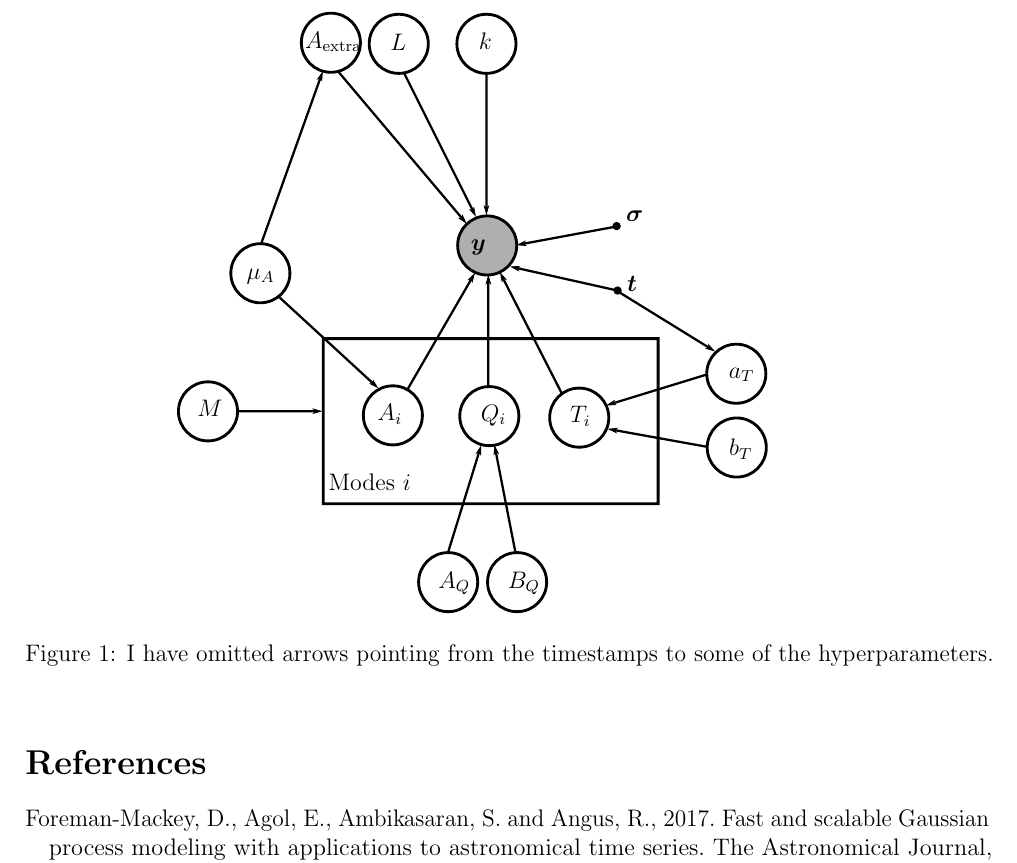
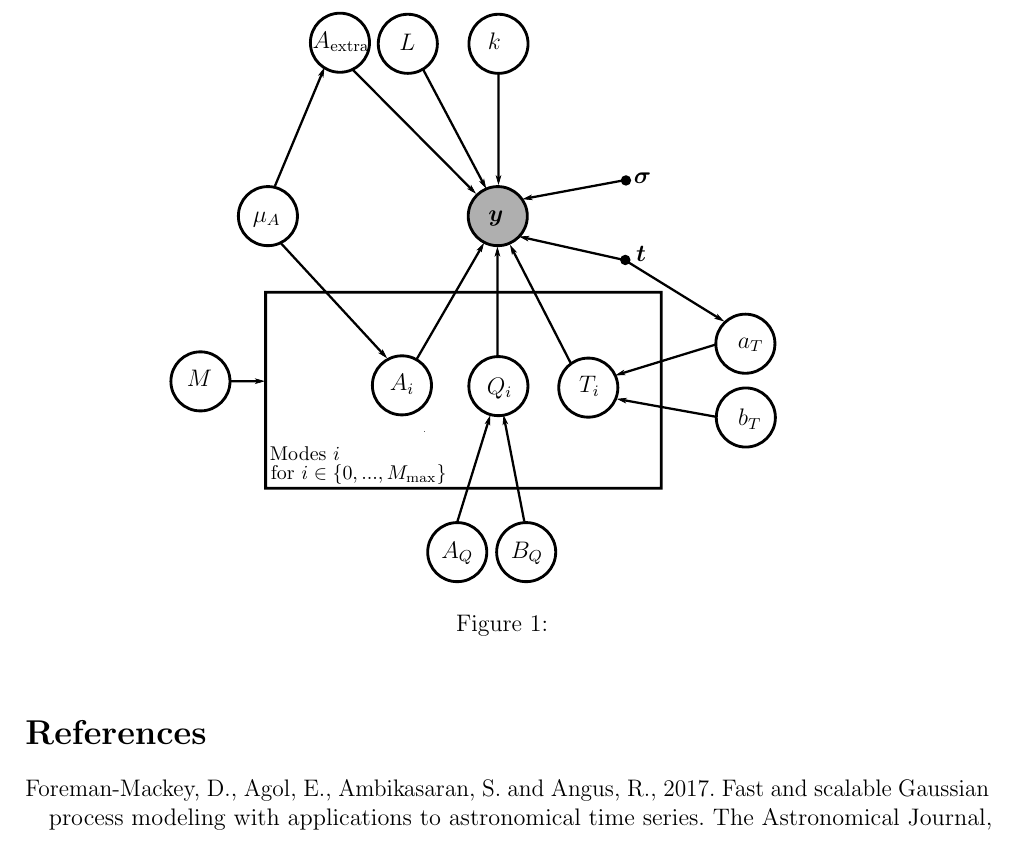
Before and after one commit to eggplantbren/Celery, a LaTeX document (doc/ms.tex): part of page 3 of 3, cut so that both start at the same text. Compiled offline with pdfLaTeX.

Commit message:
Final-ish pgm

```diff
--- a/doc/ms.tex
+++ b/doc/ms.tex
@@ -138,9 +138,7 @@ has the form as Equation 23 of \citet{celerite}), plus the red noise
 \begin{figure}[!ht]
 \centering
 \input{pgm.pdf_tex}
-\caption{I have omitted arrows
-pointing from the timestamps
-to some of the hyperparameters.\label{fig:pgm}}
+\caption{\label{fig:pgm}}
 \end{figure}
 
 \begin{thebibliography}{999}
```
Also changed, not shown: doc/pgm.pdf, doc/pgm.pdf_tex, doc/pgm.svg.
